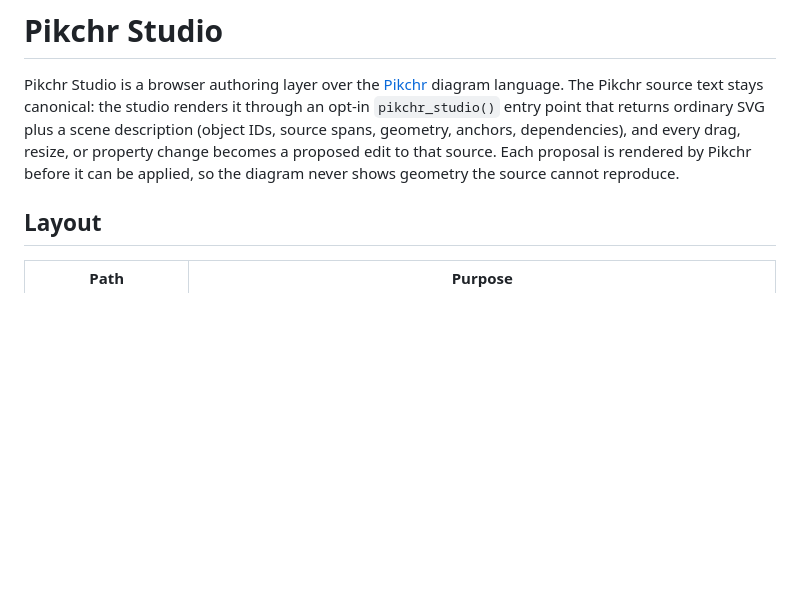
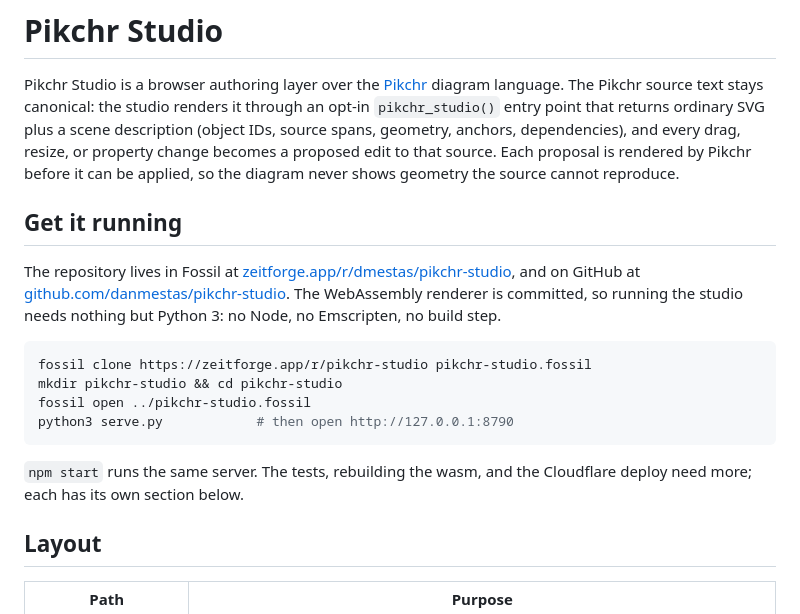
Before and after one commit to danmestas/pikchr-studio, a Markdown page: README.md, the part around the change. Drawn GitHub-style; blank space fills up the shorter version.

Commit message:
README: getting it running from zeitforge with fossil, which needs only Python 3

````diff
--- a/README.md
+++ b/README.md
@@ -7,6 +7,25 @@ scene description (object IDs, source spans, geometry, anchors, dependencies),
 and every drag, resize, or property change becomes a proposed edit to that
 source. Each proposal is rendered by Pikchr before it can be applied, so the
 diagram never shows geometry the source cannot reproduce.
+
+## Get it running
+
+The repository lives in Fossil at
+[zeitforge.app/r/dmestas/pikchr-studio](https://zeitforge.app/r/dmestas/pikchr-studio),
+and on GitHub at
+[github.com/danmestas/pikchr-studio](https://github.com/danmestas/pikchr-studio).
+The WebAssembly renderer is committed, so running the studio needs nothing
+but Python 3: no Node, no Emscripten, no build step.
+
+```sh
+fossil clone https://zeitforge.app/r/pikchr-studio pikchr-studio.fossil
+mkdir pikchr-studio && cd pikchr-studio
+fossil open ../pikchr-studio.fossil
+python3 serve.py            # then open http://127.0.0.1:8790
+```
+
+`npm start` runs the same server. The tests, rebuilding the wasm, and the
+Cloudflare deploy need more; each has its own section below.
 
 ## Layout
 
````
